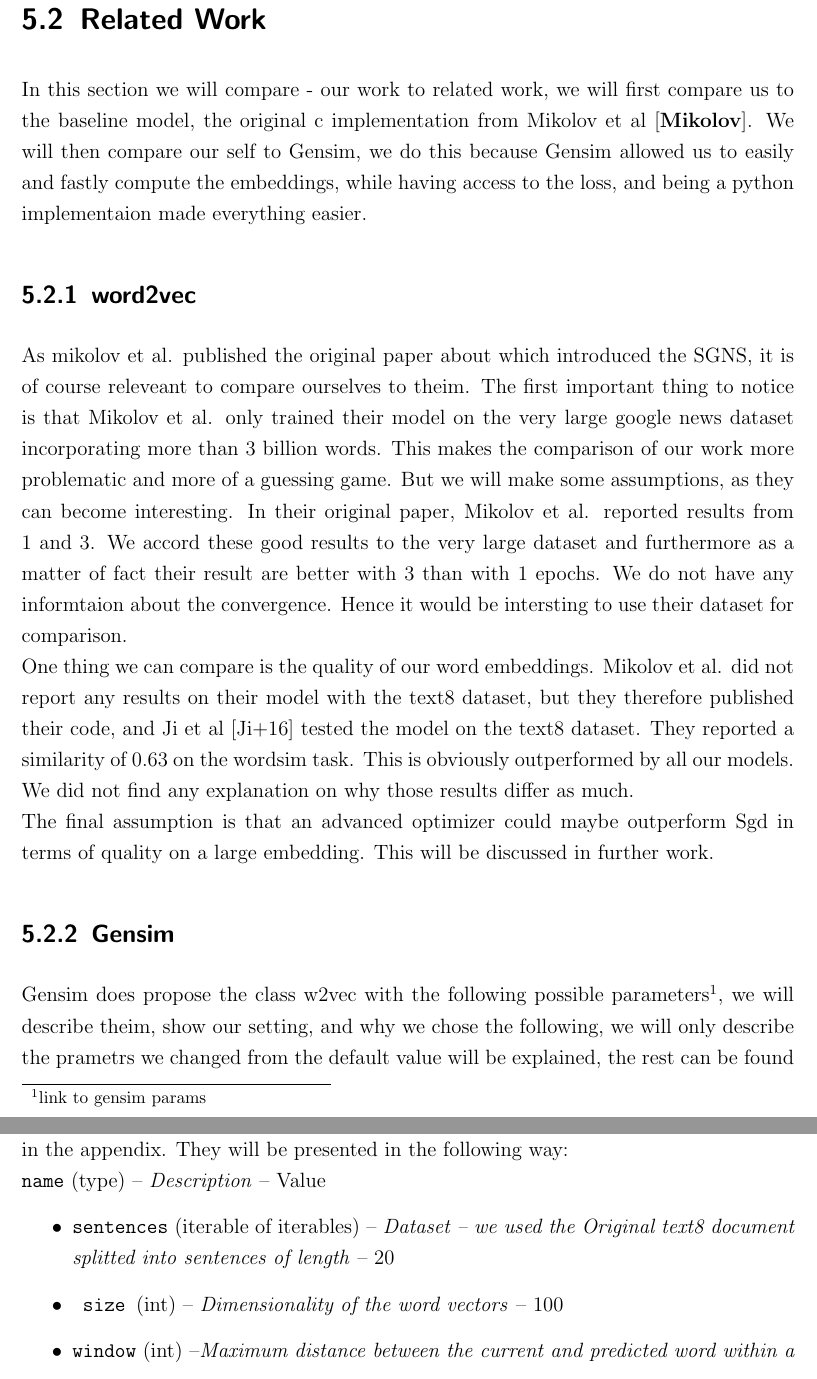
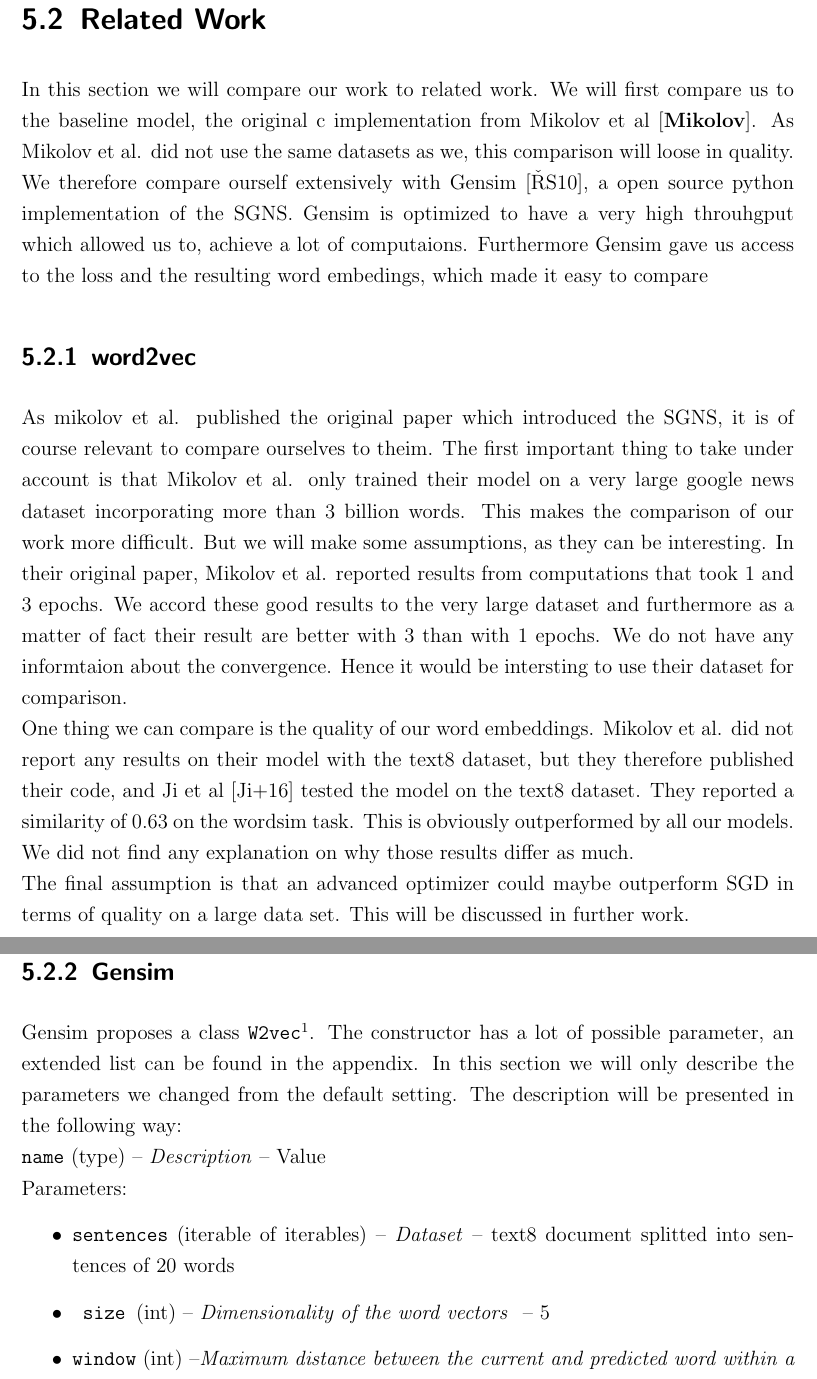
Before and after one commit to c3dric373/bachelorThesis, a LaTeX thesis (thesis_template/thesis.tex, which reads thesis_template/chapters/discussion.tex): two parts of pages 36 and 37 of 49, joined at a grey line, cut so that both start at the same text. The pictures show the PDF file thesis_template/thesis.pdf that the author committed with the source.

Commit message:
updated w2vec discussion and gensim parameters with references

```diff
--- a/thesis_template/chapters/discussion.tex
+++ b/thesis_template/chapters/discussion.tex
@@ -14,23 +14,21 @@
 As swhon in figures \ref{fig:results_sgd} and \ref{fig:results_nag}, plain SGD and Nesterov Accelerated gradient, greatly differ in their convergence time when using shufflin in to comparison when not. We attribute these results partially to a good random initialization guess and not only input shuffling. Due to a lack of time these results where not replicate more then once.
 
 \section{Related Work}
-In this section we will compare - our work to related work, we will first compare us to the baseline model, the original c implementation from Mikolov et al \cite{Mikolov}. We will then compare our self to Gensim, we do this because Gensim allowed us to easily and fastly compute the embeddings, while having access to the loss, and being a python implementaion made everything easier.
+In this section we will compare our work to related work. We will first compare us to the baseline model, the original c implementation from Mikolov et al \cite{Mikolov}. As Mikolov et al. did not use the same datasets as we, this comparison will loose in quality. We therefore compare ourself extensively with Gensim \cite{gensim}, a open source python implementation of the SGNS. Gensim is optimized to have a very high throuhgput which allowed us to, achieve a lot of computaions. Furthermore Gensim gave us access to the loss and the resulting word embedings, which made it easy to compare
 
 \subsection{word2vec}
 %TODO ask jorg
 
-As mikolov et al. published the original paper about which introduced the SGNS, it is of course releveant to compare ourselves to theim. The first important thing to notice is that Mikolov et al. only trained their model on the very large google news dataset incorporating more than 3 billion words. This makes the comparison of our work more problematic and more of a guessing game. But we will make some assumptions, as they can become interesting.
-In their original paper, Mikolov et al. reported results from 1 and 3. We accord these good results to the very large dataset  and furthermore as a matter of fact their result are better with 3 than with 1 epochs. We do not have any informtaion about the convergence. Hence it would be intersting to use their dataset for comparison. \\
+As mikolov et al. published the original paper which introduced the SGNS, it is of course relevant to compare ourselves to theim. The first important thing to take under account is that Mikolov et al. only trained their model on a very large google news dataset incorporating more than 3 billion words. This makes the comparison of our work more difficult. But we will make some assumptions, as they can be interesting.
+In their original paper, Mikolov et al. reported results from computations that took 1 and 3 epochs. We accord these good results to the very large dataset  and furthermore as a matter of fact their result are better with 3 than with 1 epochs. We do not have any informtaion about the convergence. Hence it would be intersting to use their dataset for comparison. \\
 One thing we can compare is the quality of our word embeddings. Mikolov et al. did not report any results on their model with the text8 dataset, but they therefore published their code, and Ji et al \cite{intel} tested the model on the text8 dataset. They reported a similarity of 0.63 on the wordsim task. This is obviously outperformed by all our models. We did not find any explanation on why those results differ as much. \\
-The final assumption is that an advanced optimizer could maybe outperform Sgd in terms of quality on a large embedding. This will be discussed in further work.
+The final assumption is that an advanced optimizer could maybe outperform SGD in terms of quality on a large data set. This will be discussed in further work.
 
 
 
 \subsection{Gensim}
-Gensim does propose the class w2vec with the following possible parameters\footnote{link to gensim params}, we will describe theim, show our setting, and why we chose the following, we will only describe the prametrs we changed from the default value will be explained, the rest can be found in the appendix.
-They will be presented in the following way: \\
-\texttt{name} (type) -- \textit{Description} -- Value
+Gensim proposes a class \texttt{W2vec}\footnote{param}. The constructor has a lot of possible parameter, an extended list can be found in the appendix. In this section we will only describe the parameters we changed from the default setting.  The description will be presented in the following way: \\
+\texttt{name} (type) -- \textit{Description} -- Value\\
+Parameters:
 \begin{itemize}
-   \item \texttt{sentences} (iterable of iterables) -- \textit{Dataset -- we used the Original text8 document splitted into sentences of length} -- 20
-  \item \texttt{ size }(int) – \textit{Dimensionality of the word vectors }-- 100
-\item    \texttt{window} (int) --\textit {Maximum distance between the current and predicted word within a sentence }-- 100
+   \item \texttt{sentences} (iterable of iterables) -- \textit{Dataset} -- text8 document splitted into sentences of 20 words
```
Also changed, not shown: thesis_template/appendix.tex (+1 -0 lines), thesis_template/chapters/background.tex (+1 -1 lines), thesis_template/chapters/results.tex (+1 -1 lines), thesis_template/thesis.pdf, thesis_template/chapters/discussion.tex (14 more changed lines), 9 other files.
